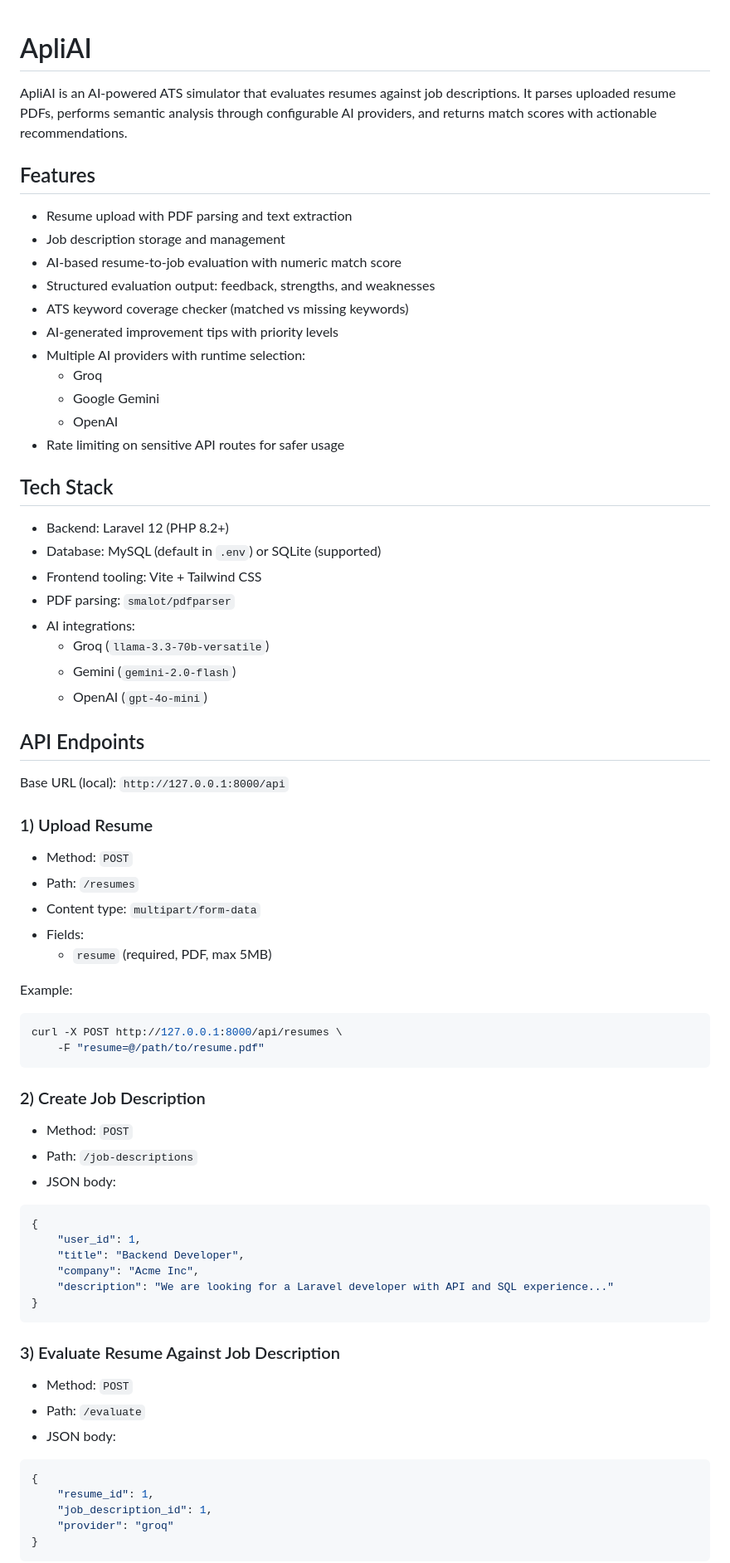
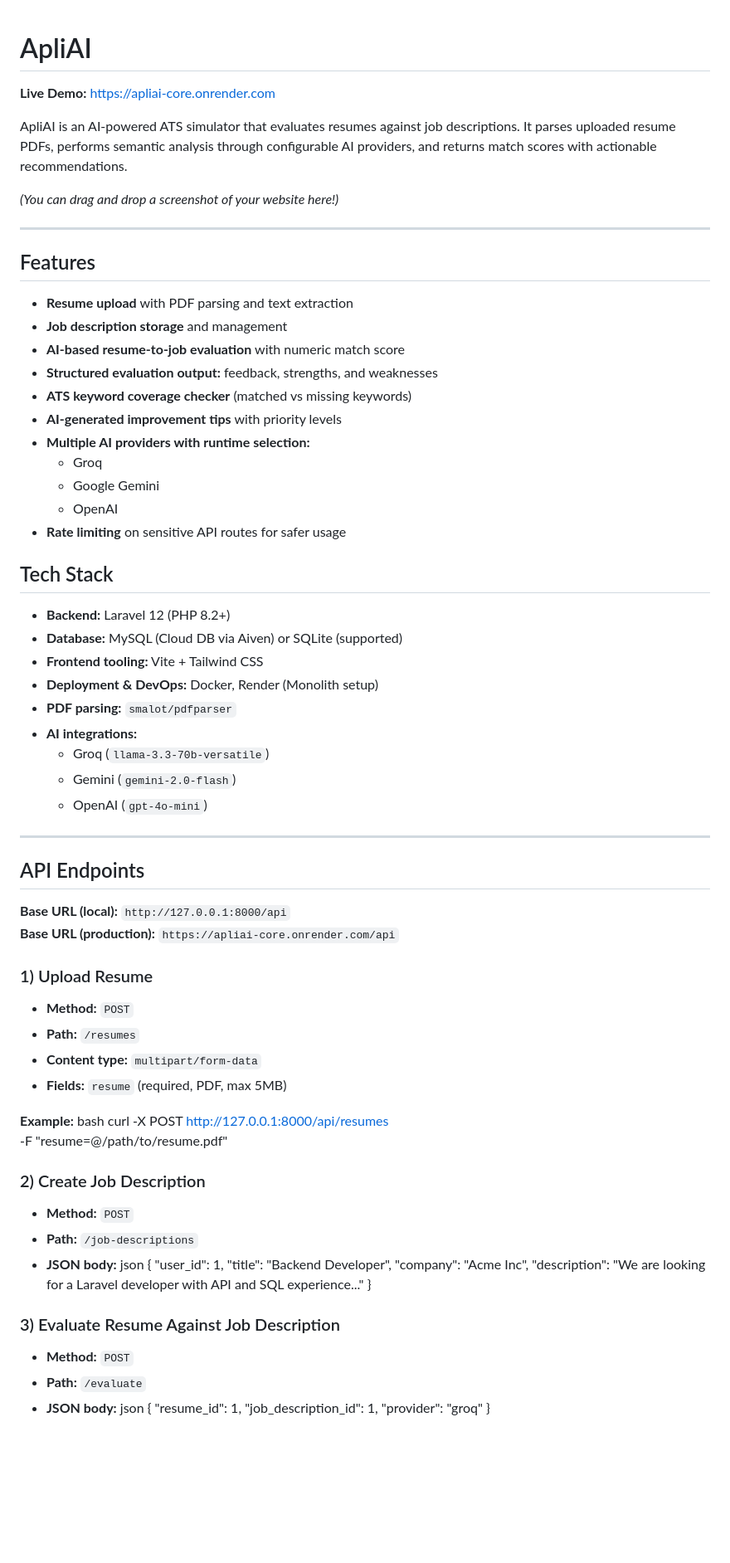
Before and after one commit to insrno/ApliAI-Core, a Markdown page: README.md, the part around one of its changes. Shown at 83% size. Rendered like a GitHub page; blank space fills up the shorter version.

````diff
--- a/README.md
+++ b/README.md
@@ -1,77 +1,79 @@
 # ApliAI
+
+**Live Demo:** [https://apliai-core.onrender.com](https://apliai-core.onrender.com)
 
 ApliAI is an AI-powered ATS simulator that evaluates resumes against job descriptions. It parses uploaded resume PDFs, performs semantic analysis through configurable AI providers, and returns match scores with actionable recommendations.
 
+*(You can drag and drop a screenshot of your website here!)*
+
+---
+
 ## Features
 
-- Resume upload with PDF parsing and text extraction
-- Job description storage and management
-- AI-based resume-to-job evaluation with numeric match score
-- Structured evaluation output: feedback, strengths, and weaknesses
-- ATS keyword coverage checker (matched vs missing keywords)
-- AI-generated improvement tips with priority levels
-- Multiple AI providers with runtime selection:
-	- Groq
-	- Google Gemini
-	- OpenAI
-- Rate limiting on sensitive API routes for safer usage
+* **Resume upload** with PDF parsing and text extraction
+* **Job description storage** and management
+* **AI-based resume-to-job evaluation** with numeric match score
+* **Structured evaluation output:** feedback, strengths, and weaknesses
+* **ATS keyword coverage checker** (matched vs missing keywords)
+* **AI-generated improvement tips** with priority levels
+* **Multiple AI providers with runtime selection:**
+  * Groq
+  * Google Gemini
+  * OpenAI
+* **Rate limiting** on sensitive API routes for safer usage
 
 ## Tech Stack
 
-- Backend: Laravel 12 (PHP 8.2+)
-- Database: MySQL (default in `.env`) or SQLite (supported)
-- Frontend tooling: Vite + Tailwind CSS
-- PDF parsing: `smalot/pdfparser`
-- AI integrations:
-	- Groq (`llama-3.3-70b-versatile`)
-	- Gemini (`gemini-2.0-flash`)
-	- OpenAI (`gpt-4o-mini`)
+* **Backend:** Laravel 12 (PHP 8.2+)
+* **Database:** MySQL (Cloud DB via Aiven) or SQLite (supported)
+* **Frontend tooling:** Vite + Tailwind CSS
+* **Deployment & DevOps:** Docker, Render (Monolith setup)
+* **PDF parsing:** `smalot/pdfparser`
+* **AI integrations:**
+  * Groq (`llama-3.3-70b-versatile`)
+  * Gemini (`gemini-2.0-flash`)
+  * OpenAI (`gpt-4o-mini`)
+
+---
 
 ## API Endpoints
 
-Base URL (local): `http://127.0.0.1:8000/api`
+**Base URL (local):** `http://127.0.0.1:8000/api`
+**Base URL (production):** `https://apliai-core.onrender.com/api`
 
 ### 1) Upload Resume
+* **Method:** `POST`
+* **Path:** `/resumes`
+* **Content type:** `multipart/form-data`
+* **Fields:** `resume` (required, PDF, max 5MB)
 
-- Method: `POST`
-- Path: `/resumes`
-- Content type: `multipart/form-data`
-- Fields:
-	- `resume` (required, PDF, max 5MB)
-
-Example:
-
-```bash
+**Example:**
+bash
 curl -X POST http://127.0.0.1:8000/api/resumes \
 	-F "resume=@/path/to/resume.pdf"
-```
+
 
 ### 2) Create Job Description
-
-- Method: `POST`
-- Path: `/job-descriptions`
-- JSON body:
-
-```json
+* **Method:** `POST`
+* **Path:** `/job-descriptions`
+* **JSON body:**
+json
 {
 	"user_id": 1,
 	"title": "Backend Developer",
 	"company": "Acme Inc",
 	"description": "We are looking for a Laravel developer with API and SQL experience..."
 }
-```
+
 
 ### 3) Evaluate Resume Against Job Description
-
-- Method: `POST`
-- Path: `/evaluate`
-- JSON body:
-
-```json
+* **Method:** `POST`
+* **Path:** `/evaluate`
+* **JSON body:**
+json
 {
 	"resume_id": 1,
 	"job_description_id": 1,
 	"provider": "groq"
 }
-```
 
````
Also changed, not shown: other parts of README.md (+54 -65 lines).
